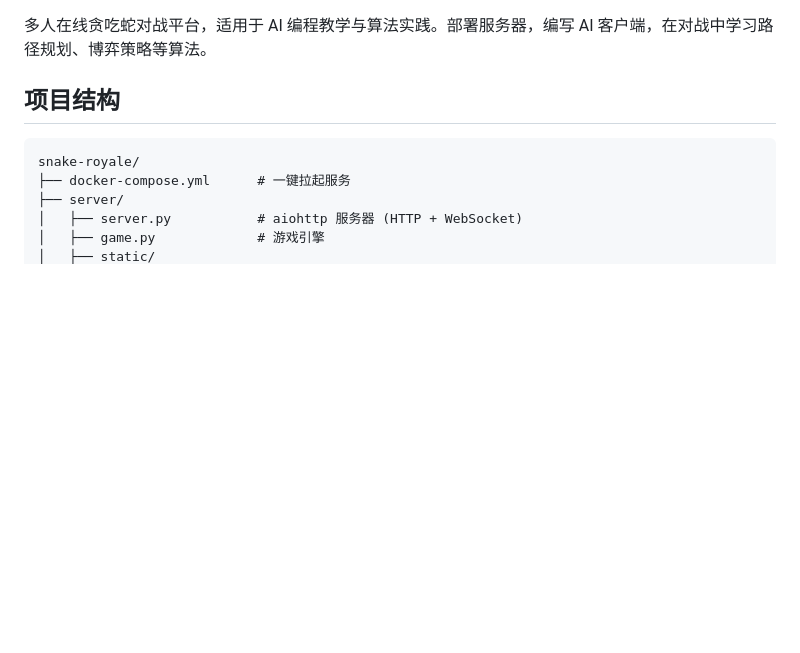
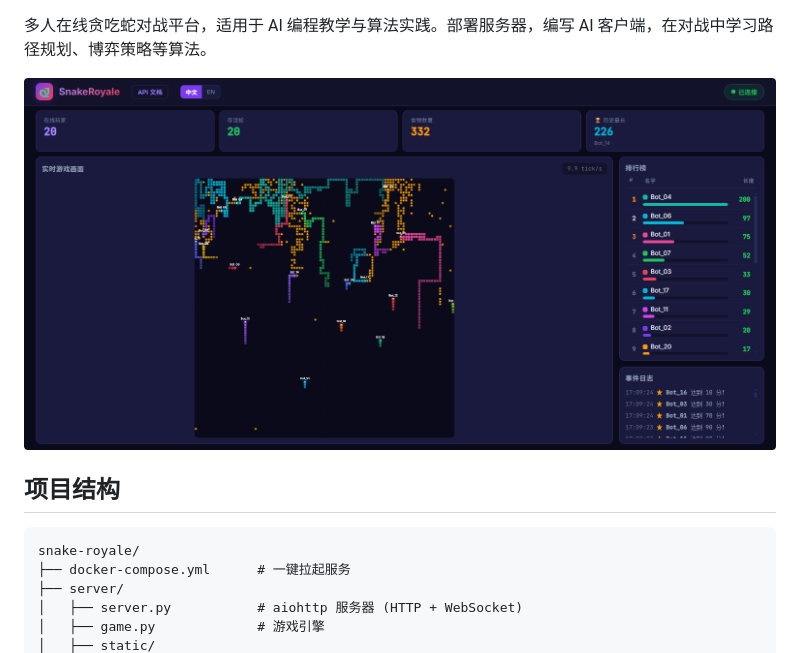
Before and after one commit to freedomkk-qfeng/SnakeRoyale, a Markdown page: README_zh.md, the part around the change printed below. Drawn GitHub-style; pictures changed too: docs/screenshot_zh.png (added); blank space fills up the shorter version.

```diff
--- a/README_zh.md
+++ b/README_zh.md
@@ -6,5 +7,7 @@
 
 多人在线贪吃蛇对战平台，适用于 AI 编程教学与算法实践。部署服务器，编写 AI 客户端，在对战中学习路径规划、博弈策略等算法。
+
+![Dashboard](docs/screenshot_zh.png)
 
 ## 项目结构
 
```
Also changed, not shown: other parts of README_zh.md (+1 -0 lines), README.md (+3 -0 lines), docs/screenshot_en.png (added).
